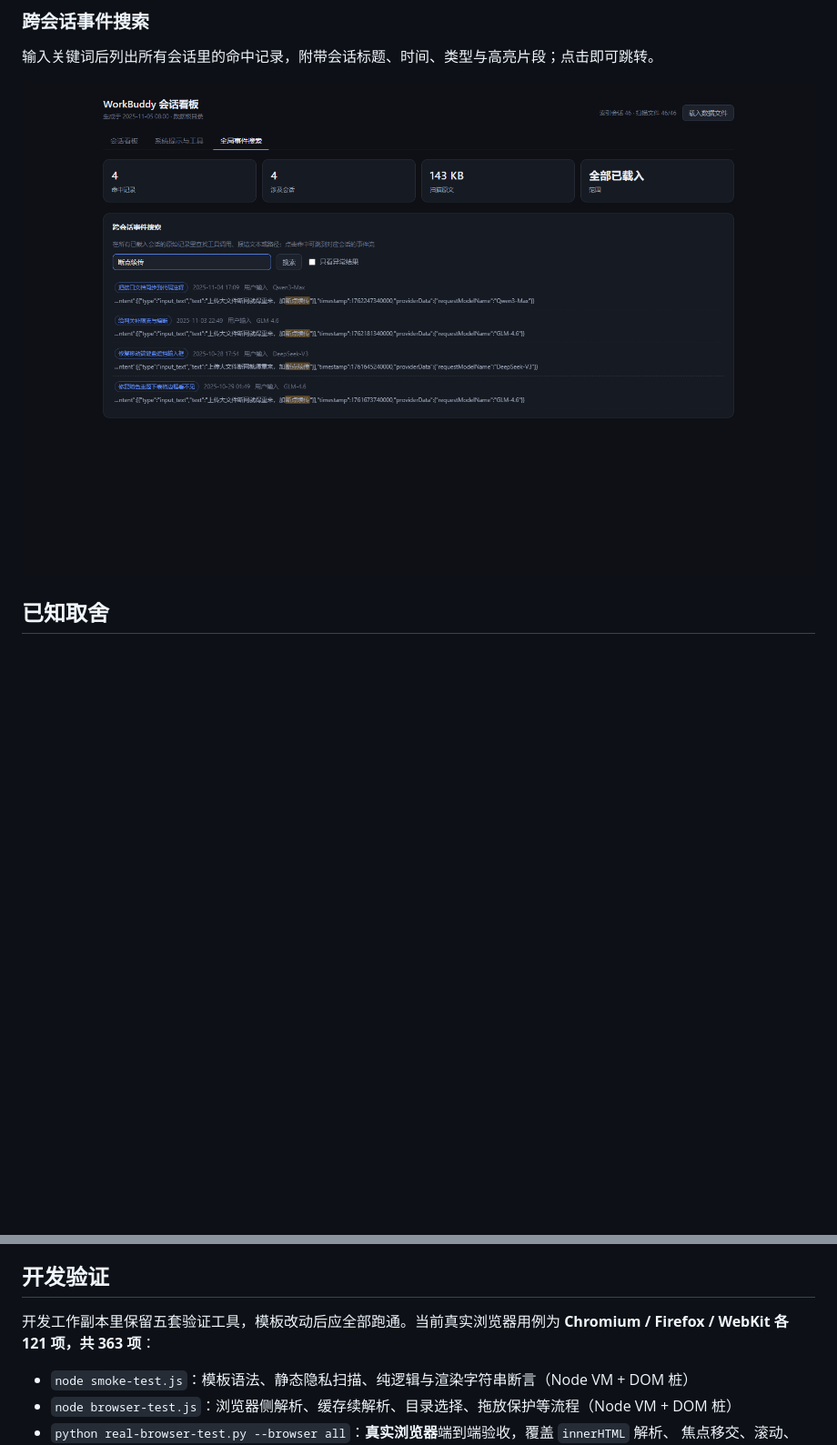
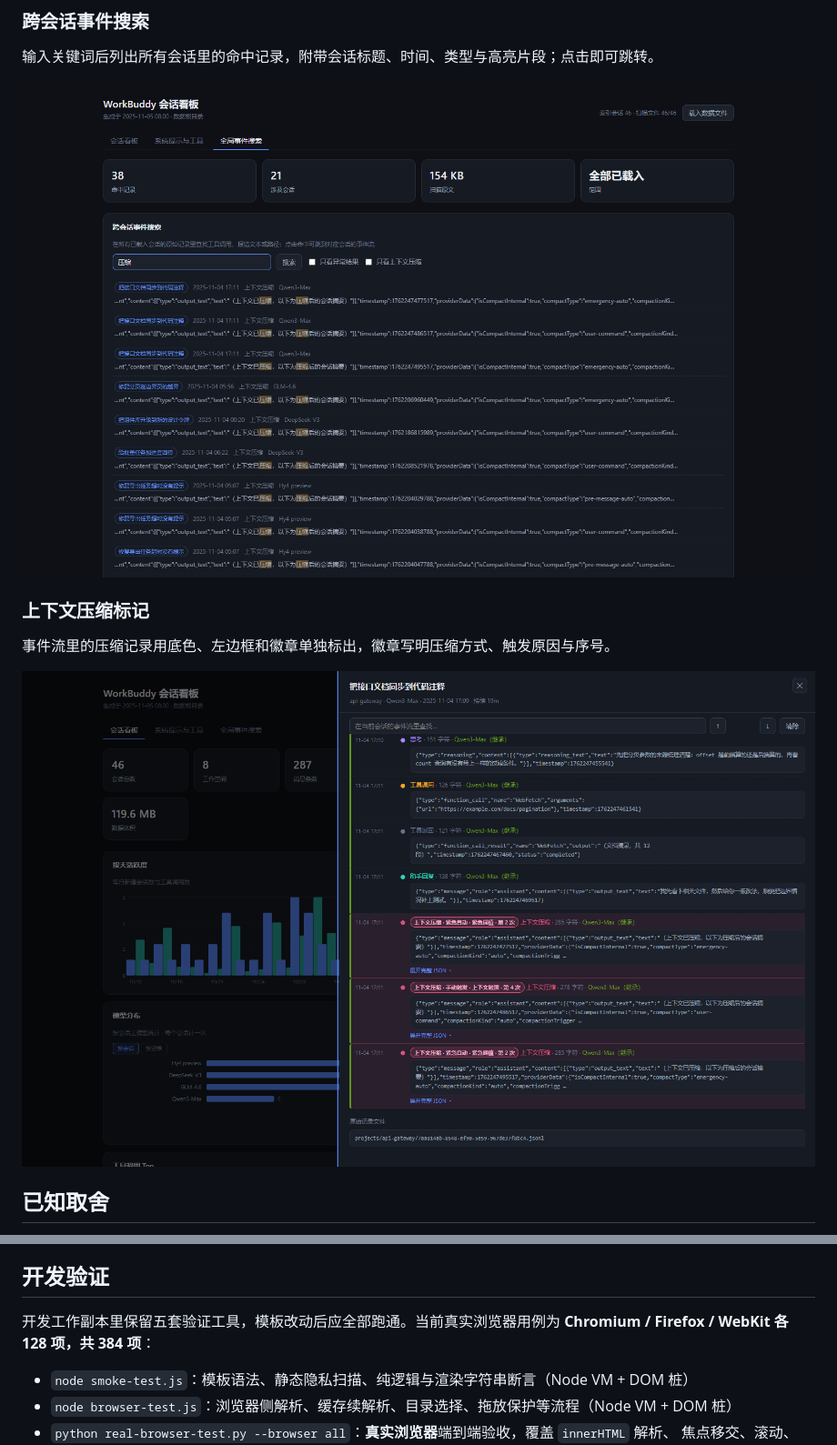
Before and after one commit to shenyunhang/workbuddy-session-visualization, a Markdown page: README.md, 2 parts joined by grey strips. Shown at 91% size. GitHub-like rendering; pictures changed too: images/screenshot-compaction.png (added), images/screenshot-search.png; blank space fills up the shorter version.

```diff
--- a/README.md
+++ b/README.md
@@ -149,6 +157,12 @@ CSV 带 UTF-8 BOM，Excel 可直接打开；Markdown 适合贴进笔记或仓库
 输入关键词后列出所有会话里的命中记录，附带会话标题、时间、类型与高亮片段；点击即可跳转。
 
 ![跨会话事件搜索](images/screenshot-search.png)
+
+### 上下文压缩标记
+
+事件流里的压缩记录用底色、左边框和徽章单独标出，徽章写明压缩方式、触发原因与序号。
+
+![上下文压缩标记](images/screenshot-compaction.png)
 
 ## 已知取舍
 
@@ -194,7 +208,7 @@ CSV 带 UTF-8 BOM，Excel 可直接打开；Markdown 适合贴进笔记或仓库
 ## 开发验证
 
 开发工作副本里保留五套验证工具，模板改动后应全部跑通。当前真实浏览器用例为
-**Chromium / Firefox / WebKit 各 121 项，共 363 项**：
+**Chromium / Firefox / WebKit 各 128 项，共 384 项**：
 
 - `node smoke-test.js`：模板语法、静态隐私扫描、纯逻辑与渲染字符串断言（Node VM + DOM 桩）
 - `node browser-test.js`：浏览器侧解析、缓存续解析、目录选择、拖放保护等流程（Node VM + DOM 桩）
```
Also changed, not shown: other parts of README.md (+9 -1 lines), images/screenshot-board.png, images/screenshot-session.png, images/screenshot-timeline.png, 1 other file.
